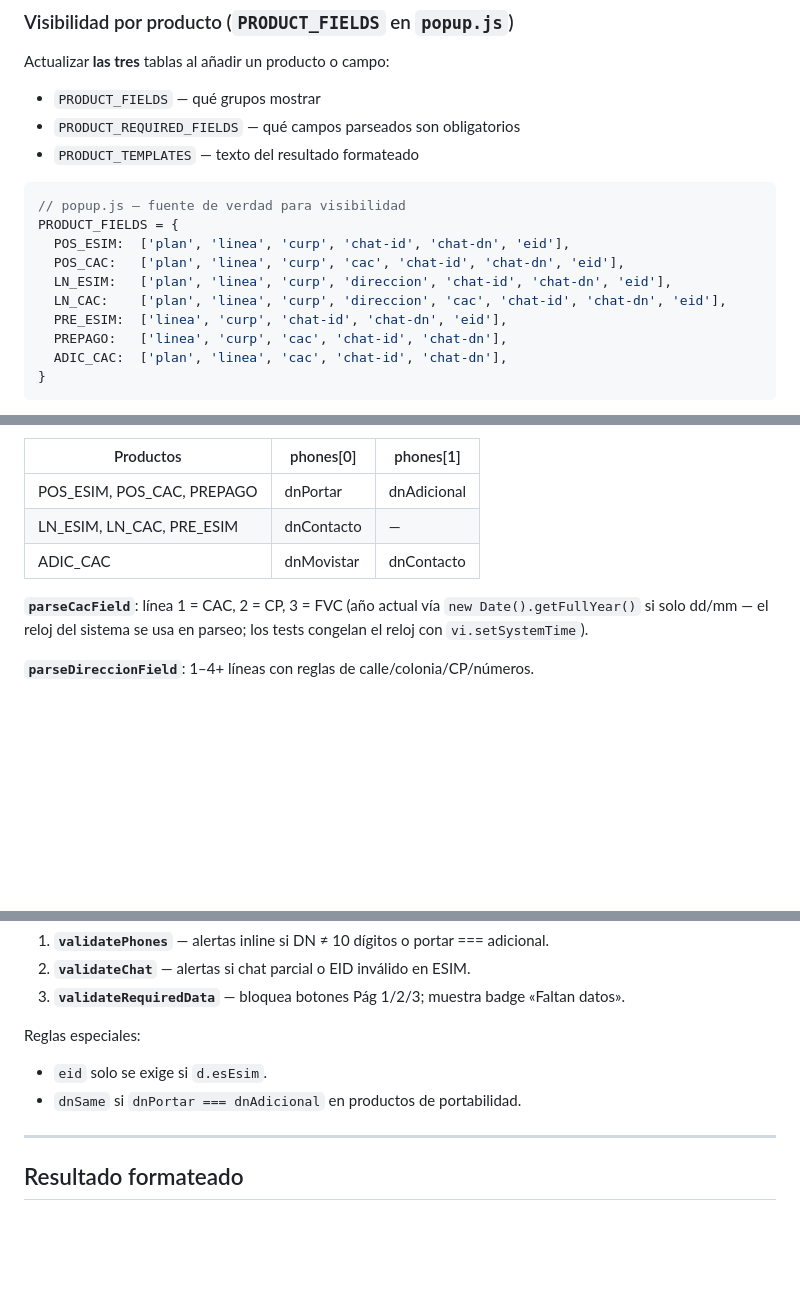
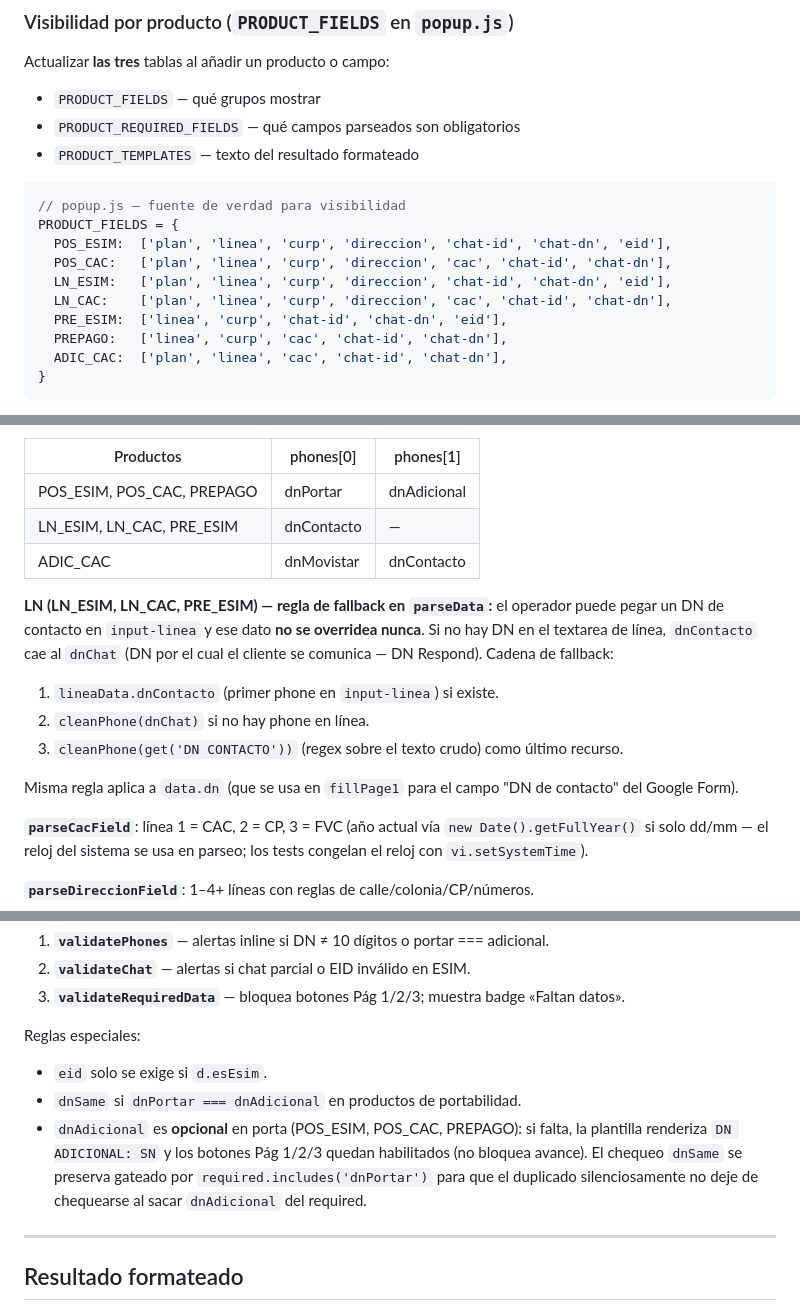
Before and after one commit to Bruno2204/form-filler, a Markdown page: AGENTS.md, 3 parts joined by grey strips. Drawn GitHub-style; blank space fills up the shorter version.

Commit message:
docs: update AGENTS.md for the current architecture

````diff
--- a/AGENTS.md
+++ b/AGENTS.md
@@ -110,10 +110,10 @@ Actualizar **las tres** tablas al añadir un producto o campo:
 ```javascript
 // popup.js — fuente de verdad para visibilidad
 PRODUCT_FIELDS = {
-  POS_ESIM:  ['plan', 'linea', 'curp', 'chat-id', 'chat-dn', 'eid'],
-  POS_CAC:   ['plan', 'linea', 'curp', 'cac', 'chat-id', 'chat-dn', 'eid'],
+  POS_ESIM:  ['plan', 'linea', 'curp', 'direccion', 'chat-id', 'chat-dn', 'eid'],
+  POS_CAC:   ['plan', 'linea', 'curp', 'direccion', 'cac', 'chat-id', 'chat-dn'],
   LN_ESIM:   ['plan', 'linea', 'curp', 'direccion', 'chat-id', 'chat-dn', 'eid'],
-  LN_CAC:    ['plan', 'linea', 'curp', 'direccion', 'cac', 'chat-id', 'chat-dn', 'eid'],
+  LN_CAC:    ['plan', 'linea', 'curp', 'direccion', 'cac', 'chat-id', 'chat-dn'],
   PRE_ESIM:  ['linea', 'curp', 'chat-id', 'chat-dn', 'eid'],
   PREPAGO:   ['linea', 'curp', 'cac', 'chat-id', 'chat-dn'],
   ADIC_CAC:  ['plan', 'linea', 'cac', 'chat-id', 'chat-dn'],
@@ -161,6 +161,14 @@ Teléfonos por producto:
 | LN_ESIM, LN_CAC, PRE_ESIM | dnContacto | — |
 | ADIC_CAC | dnMovistar | dnContacto |
 
+**LN (LN_ESIM, LN_CAC, PRE_ESIM) — regla de fallback en `parseData`:** el operador puede pegar un DN de contacto en `input-linea` y ese dato **no se overridea nunca**. Si no hay DN en el textarea de línea, `dnContacto` cae al `dnChat` (DN por el cual el cliente se comunica — DN Respond). Cadena de fallback:
+
+1. `lineaData.dnContacto` (primer phone en `input-linea`) si existe.
+2. `cleanPhone(dnChat)` si no hay phone en línea.
+3. `cleanPhone(get('DN CONTACTO'))` (regex sobre el texto crudo) como último recurso.
+
+Misma regla aplica a `data.dn` (que se usa en `fillPage1` para el campo "DN de contacto" del Google Form).
+
 **`parseCacField`**: línea 1 = CAC, 2 = CP, 3 = FVC (año actual vía `new Date().getFullYear()` si solo dd/mm — el reloj del sistema se usa en parseo; los tests congelan el reloj con `vi.setSystemTime`).
 
 **`parseDireccionField`**: 1–4+ líneas con reglas de calle/colonia/CP/números.
@@ -191,6 +199,7 @@ Reglas especiales:
 
 - `eid` solo se exige si `d.esEsim`.
 - `dnSame` si `dnPortar === dnAdicional` en productos de portabilidad.
+- `dnAdicional` es **opcional** en porta (POS_ESIM, POS_CAC, PREPAGO): si falta, la plantilla renderiza `DN ADICIONAL: SN` y los botones Pág 1/2/3 quedan habilitados (no bloquea avance). El chequeo `dnSame` se preserva gateado por `required.includes('dnPortar')` para que el duplicado silenciosamente no deje de chequearse al sacar `dnAdicional` del required.
 
 ---
 
````
